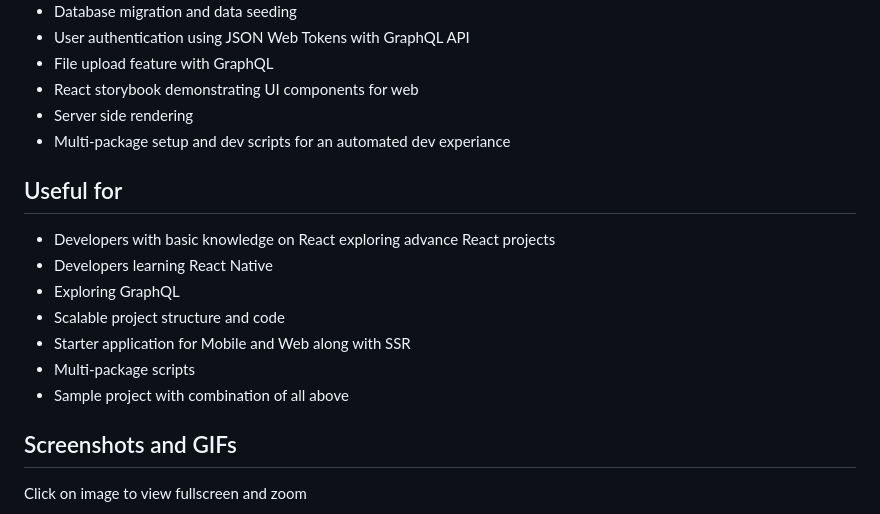
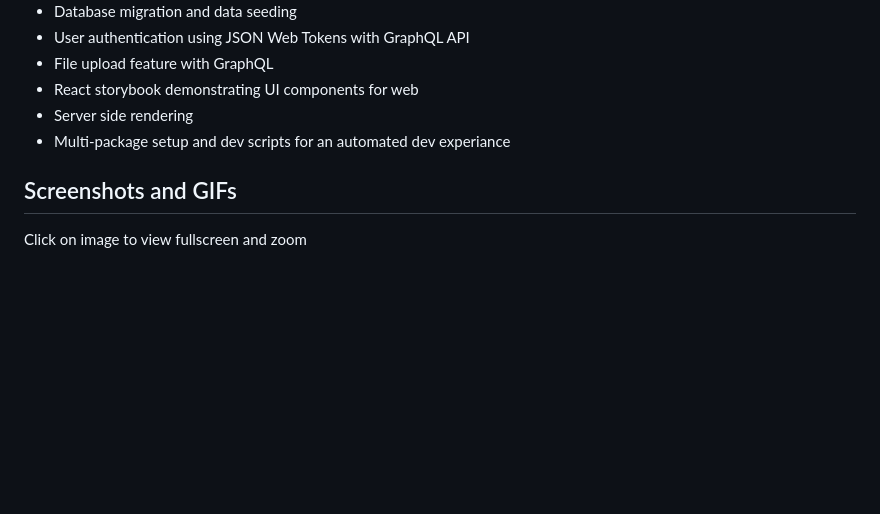
Before and after one commit to wanghaisheng/Online-Fashion-Subscription-Box, a Markdown page: README.md, the part around the change. GitHub-like rendering; blank space fills up the shorter version.

```diff
--- a/README.md
+++ b/README.md
@@ -28,16 +28,6 @@ is a fashion subscription service that delivers a curated selection of trendy cl
 - React storybook demonstrating UI components for web
 - Server side rendering
 - Multi-package setup and dev scripts for an automated dev experiance
-
-
-## Useful for
-- Developers with basic knowledge on React exploring advance React projects
-- Developers learning React Native
-- Exploring GraphQL
-- Scalable project structure and code
-- Starter application for Mobile and Web along with SSR
-- Multi-package scripts
-- Sample project with combination of all above
 
 
 ## Screenshots and GIFs
```
